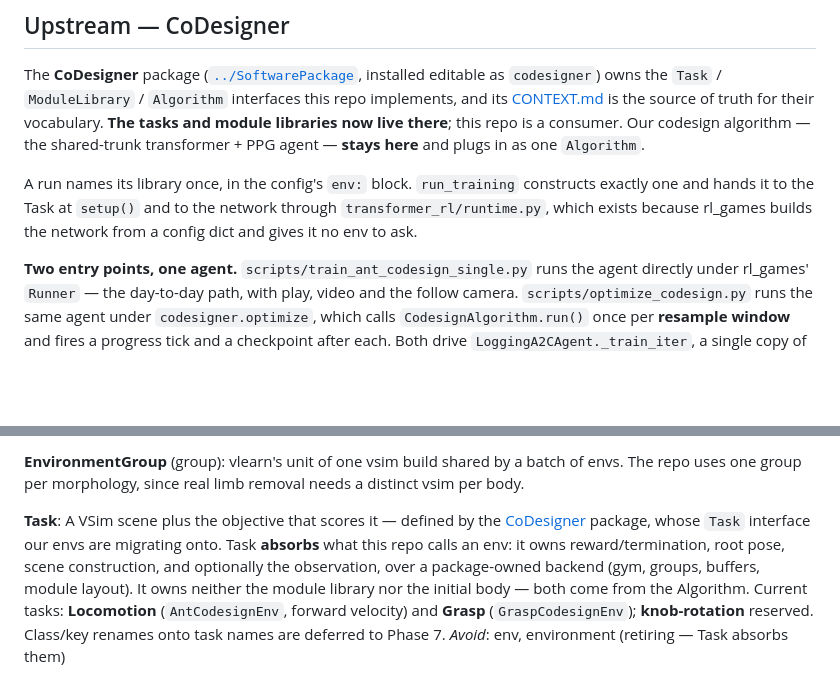
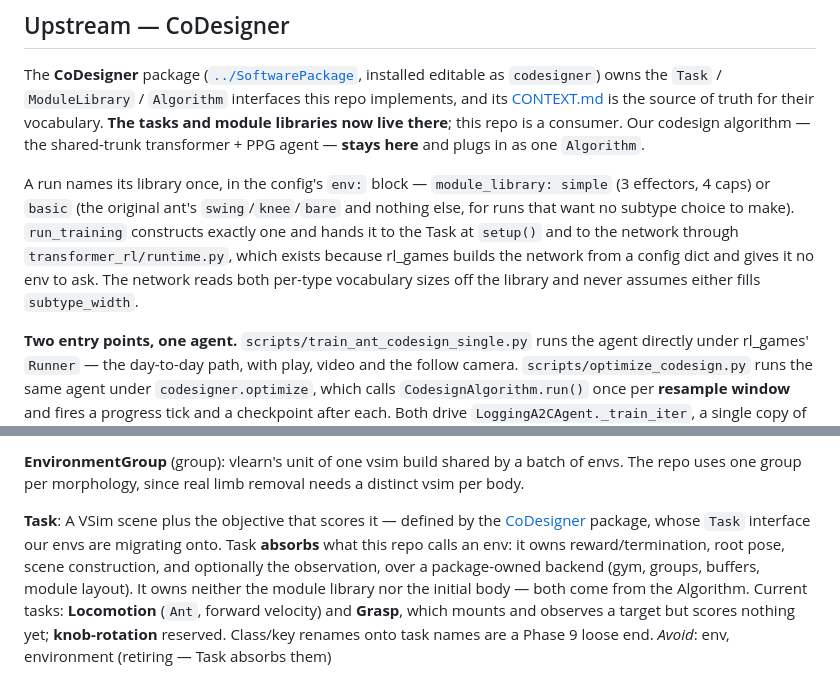
Before and after one commit to WillSumerfield/TransformerRL, a Markdown page: CONTEXT-MAP.md, 2 parts joined by grey strips. Rendered like a GitHub page; blank space fills up the shorter version.

Commit message:
docs(map): two shipped libraries; task renames are phase 9
Co-Authored-By: Claude Opus 5 <noreply@anthropic.com>

```diff
--- a/CONTEXT-MAP.md
+++ b/CONTEXT-MAP.md
@@ -70,7 +70,7 @@ Research repo for **codesign**: jointly optimizing a robot's *morphology* (curre
 
 The **CoDesigner** package ([`../SoftwarePackage`](../SoftwarePackage/CONTEXT.md), installed editable as `codesigner`) owns the `Task` / `ModuleLibrary` / `Algorithm` interfaces this repo implements, and its [CONTEXT.md](../SoftwarePackage/CONTEXT.md) is the source of truth for their vocabulary. **The tasks and module libraries now live there**; this repo is a consumer. Our codesign algorithm — the shared-trunk transformer + PPG agent — **stays here** and plugs in as one `Algorithm`.
 
-A run names its library once, in the config's `env:` block. `run_training` constructs exactly one and hands it to the Task at `setup()` and to the network through `transformer_rl/runtime.py`, which exists because rl_games builds the network from a config dict and gives it no env to ask.
+A run names its library once, in the config's `env:` block — `module_library: simple` (3 effectors, 4 caps) or `basic` (the original ant's `swing`/`knee`/`bare` and nothing else, for runs that want no subtype choice to make). `run_training` constructs exactly one and hands it to the Task at `setup()` and to the network through `transformer_rl/runtime.py`, which exists because rl_games builds the network from a config dict and gives it no env to ask. The network reads both per-type vocabulary sizes off the library and never assumes either fills `subtype_width`.
 
 **Two entry points, one agent.** `scripts/train_ant_codesign_single.py` runs the agent directly under rl_games' `Runner` — the day-to-day path, with play, video and the follow camera. `scripts/optimize_codesign.py` runs the same agent under `codesigner.optimize`, which calls `CodesignAlgorithm.run()` once per **resample window** and fires a progress tick and a checkpoint after each. Both drive `LoggingA2CAgent._train_iter`, a single copy of rl_games' `train()` reshaped as a generator, so the two paths cannot drift. `scripts/evaluate_codesign.py` scores a checkpoint on bodies you name, rebuilding the library from the checkpoint's own provenance.
 
@@ -135,5 +135,5 @@ _Avoid_: limb_mask (old code identifier; per-DOF not per-limb), bare "mask"
 vlearn's unit of one vsim build shared by a batch of envs. The repo uses one group per morphology, since real limb removal needs a distinct vsim per body.
 
 **Task**:
-A VSim scene plus the objective that scores it — defined by the [CoDesigner](../SoftwarePackage/CONTEXT.md) package, whose `Task` interface our envs are migrating onto. Task **absorbs** what this repo calls an env: it owns reward/termination, root pose, scene construction, and optionally the observation, over a package-owned backend (gym, groups, buffers, module layout). It owns neither the module library nor the initial body — both come from the Algorithm. Current tasks: **Locomotion** (`AntCodesignEnv`, forward velocity) and **Grasp** (`GraspCodesignEnv`); **knob-rotation** reserved. Class/key renames onto task names are deferred to Phase 7.
+A VSim scene plus the objective that scores it — defined by the [CoDesigner](../SoftwarePackage/CONTEXT.md) package, whose `Task` interface our envs are migrating onto. Task **absorbs** what this repo calls an env: it owns reward/termination, root pose, scene construction, and optionally the observation, over a package-owned backend (gym, groups, buffers, module layout). It owns neither the module library nor the initial body — both come from the Algorithm. Current tasks: **Locomotion** (`Ant`, forward velocity) and **Grasp**, which mounts and observes a target but scores nothing yet; **knob-rotation** reserved. Class/key renames onto task names are a Phase 9 loose end.
 _Avoid_: env, environment (retiring — Task absorbs them)
```
